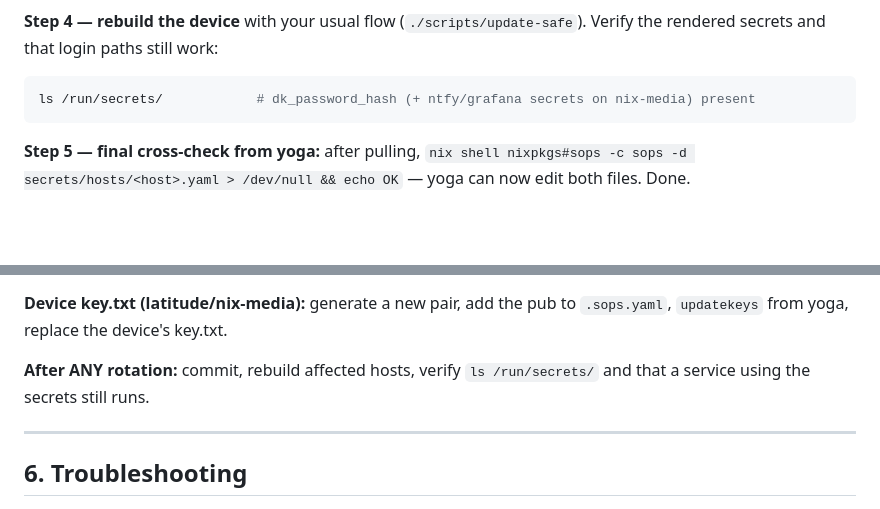
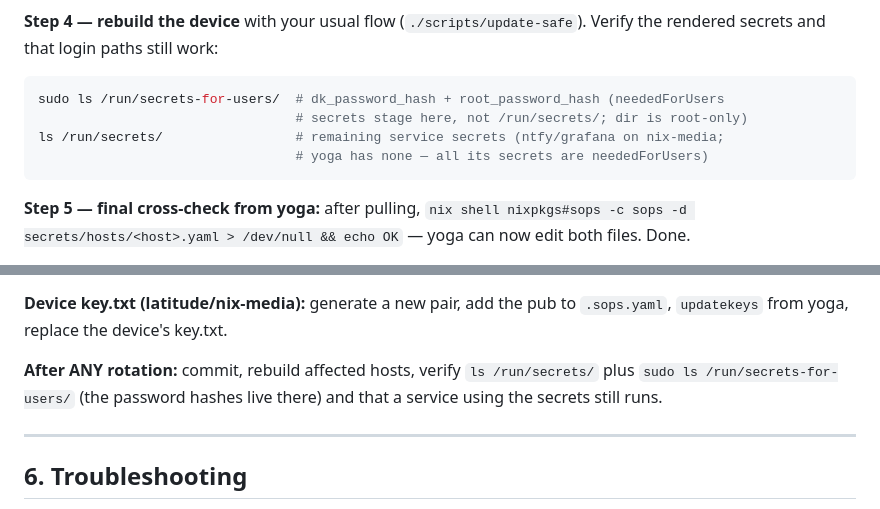
Before and after one commit to Daher12/nixos-config, a Markdown page: SOPS_RUNBOOK.md, 2 parts joined by grey strips. GitHub-like rendering; blank space fills up the shorter version.

Commit message:
docs: fix sops verification gate path (secrets-for-users)

````diff
--- a/SOPS_RUNBOOK.md
+++ b/SOPS_RUNBOOK.md
@@ -115,7 +115,10 @@ nix shell nixpkgs#yq-go -c yq '.sops.age[].recipient' secrets/hosts/<host>.yaml
 Verify the rendered secrets and that login paths still work:
 
 ```bash
-ls /run/secrets/            # dk_password_hash (+ ntfy/grafana secrets on nix-media) present
+sudo ls /run/secrets-for-users/  # dk_password_hash + root_password_hash (neededForUsers
+                                 # secrets stage here, not /run/secrets/; dir is root-only)
+ls /run/secrets/                 # remaining service secrets (ntfy/grafana on nix-media;
+                                 # yoga has none — all its secrets are neededForUsers)
 ```
 
 **Step 5 — final cross-check from yoga:** after pulling,
@@ -161,7 +164,8 @@ admin_david, so this works from yoga without the host key.
 `.sops.yaml`, `updatekeys` from yoga, replace the device's key.txt.
 
 **After ANY rotation:** commit, rebuild affected hosts, verify
-`ls /run/secrets/` and that a service using the secrets still runs.
+`ls /run/secrets/` plus `sudo ls /run/secrets-for-users/` (the password
+hashes live there) and that a service using the secrets still runs.
 
 ---
 
````
